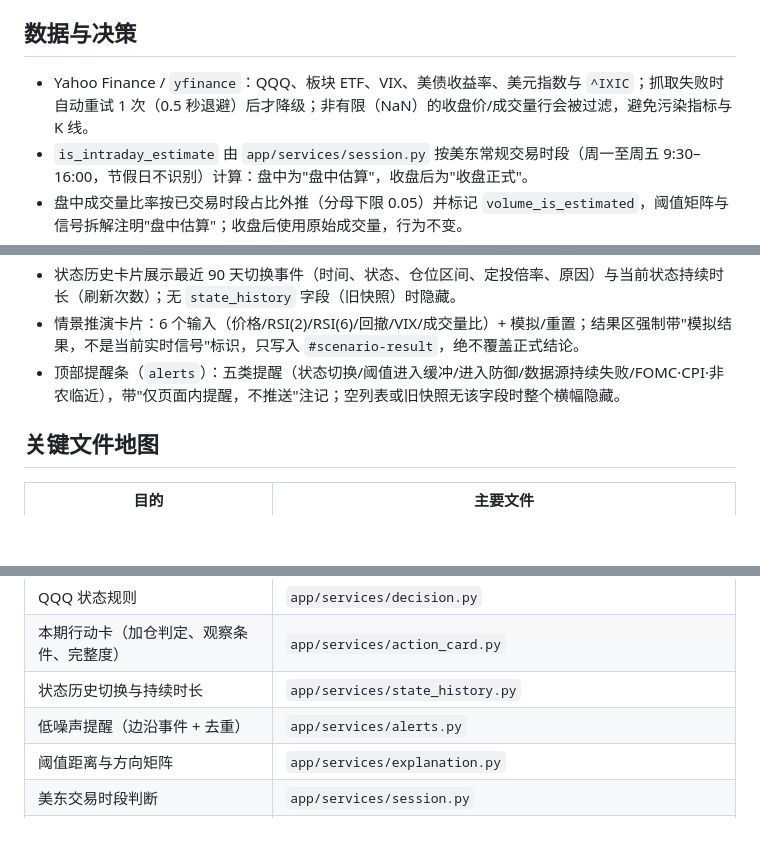
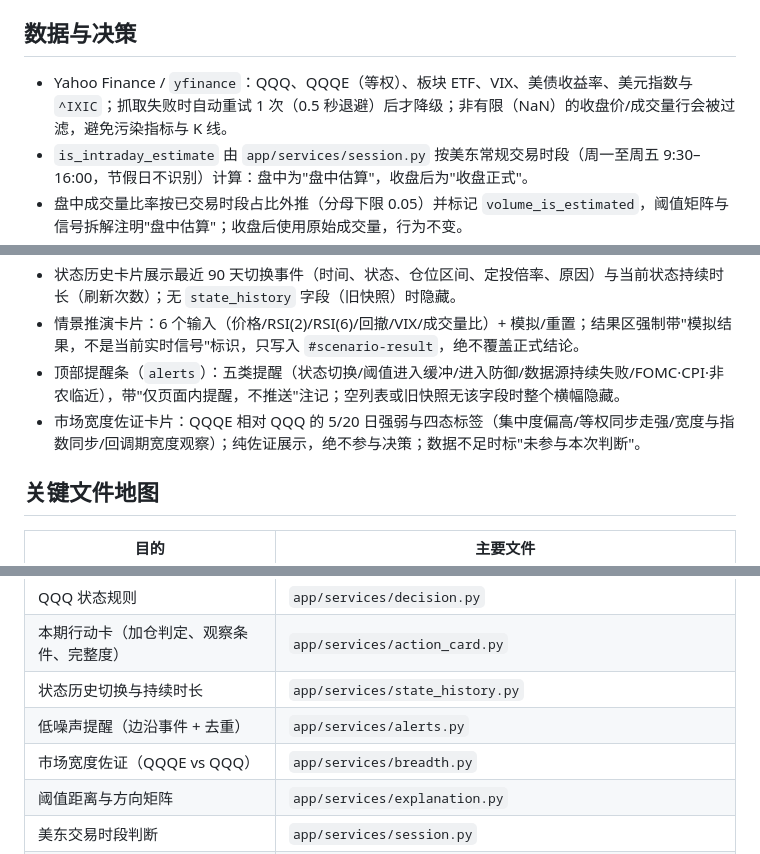
Before and after one commit to WadeLiuAstro/QQQ-investment, a Markdown page: CONTEXT.md, 3 parts joined by grey strips. GitHub-like rendering; blank space fills up the shorter version.

Commit message:
docs: record P2.1 market breadth conventions

```diff
--- a/CONTEXT.md
+++ b/CONTEXT.md
@@ -23,7 +23,7 @@ QQQ 美股投研仪表盘用于辅助长期定投和目标仓位判断。核心
 
 ## 数据与决策
 
-- Yahoo Finance / `yfinance`：QQQ、板块 ETF、VIX、美债收益率、美元指数与 `^IXIC`；抓取失败时自动重试 1 次（0.5 秒退避）后才降级；非有限（NaN）的收盘价/成交量行会被过滤，避免污染指标与 K 线。
+- Yahoo Finance / `yfinance`：QQQ、QQQE（等权）、板块 ETF、VIX、美债收益率、美元指数与 `^IXIC`；抓取失败时自动重试 1 次（0.5 秒退避）后才降级；非有限（NaN）的收盘价/成交量行会被过滤，避免污染指标与 K 线。
 - `is_intraday_estimate` 由 `app/services/session.py` 按美东常规交易时段（周一至周五 9:30–16:00，节假日不识别）计算：盘中为"盘中估算"，收盘后为"收盘正式"。
 - 盘中成交量比率按已交易时段占比外推（分母下限 0.05）并标记 `volume_is_estimated`，阈值矩阵与信号拆解注明"盘中估算"；收盘后使用原始成交量，行为不变。
 - CNN Fear & Greed：仅作为可选辅助数据；不可用时不参与判断。
@@ -53,6 +53,7 @@ QQQ 美股投研仪表盘用于辅助长期定投和目标仓位判断。核心
 - 状态历史卡片展示最近 90 天切换事件（时间、状态、仓位区间、定投倍率、原因）与当前状态持续时长（刷新次数）；无 `state_history` 字段（旧快照）时隐藏。
 - 情景推演卡片：6 个输入（价格/RSI(2)/RSI(6)/回撤/VIX/成交量比）+ 模拟/重置；结果区强制带"模拟结果，不是当前实时信号"标识，只写入 `#scenario-result`，绝不覆盖正式结论。
 - 顶部提醒条（`alerts`）：五类提醒（状态切换/阈值进入缓冲/进入防御/数据源持续失败/FOMC·CPI·非农临近），带"仅页面内提醒，不推送"注记；空列表或旧快照无该字段时整个横幅隐藏。
+- 市场宽度佐证卡片：QQQE 相对 QQQ 的 5/20 日强弱与四态标签（集中度偏高/等权同步走强/宽度与指数同步/回调期宽度观察）；纯佐证展示，绝不参与决策；数据不足时标"未参与本次判断"。
 
 ## 关键文件地图
 
@@ -64,6 +65,7 @@ QQQ 美股投研仪表盘用于辅助长期定投和目标仓位判断。核心
 | 本期行动卡（加仓判定、观察条件、完整度） | `app/services/action_card.py` |
 | 状态历史切换与持续时长 | `app/services/state_history.py` |
 | 低噪声提醒（边沿事件 + 去重） | `app/services/alerts.py` |
+| 市场宽度佐证（QQQE vs QQQ） | `app/services/breadth.py` |
 | 阈值距离与方向矩阵 | `app/services/explanation.py` |
 | 美东交易时段判断 | `app/services/session.py` |
 | RSI、均线、回撤、成交量等指标 | `app/services/indicators.py` |
```
Also changed, not shown: MEMORY.md (+1 -0 lines), 1 other file.
